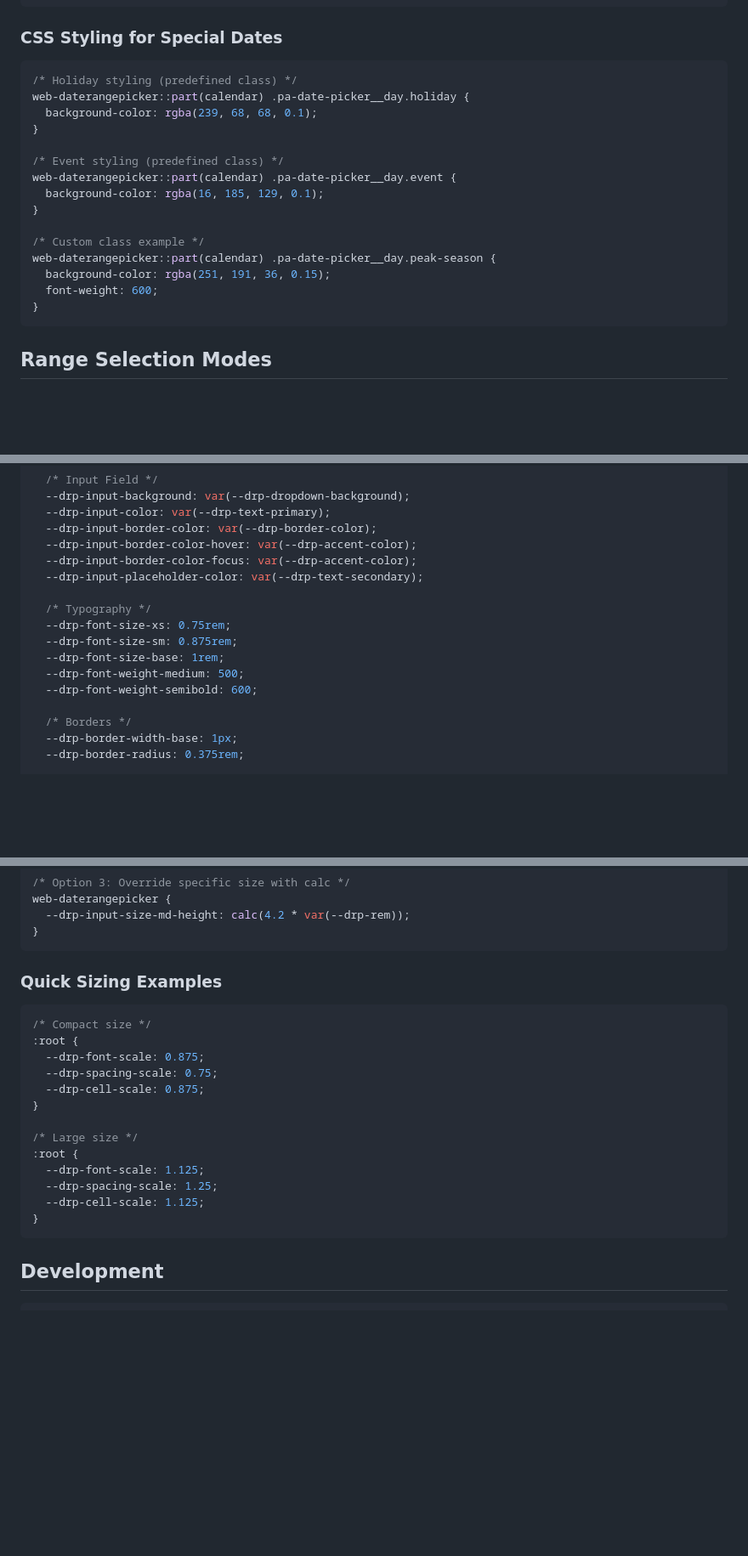
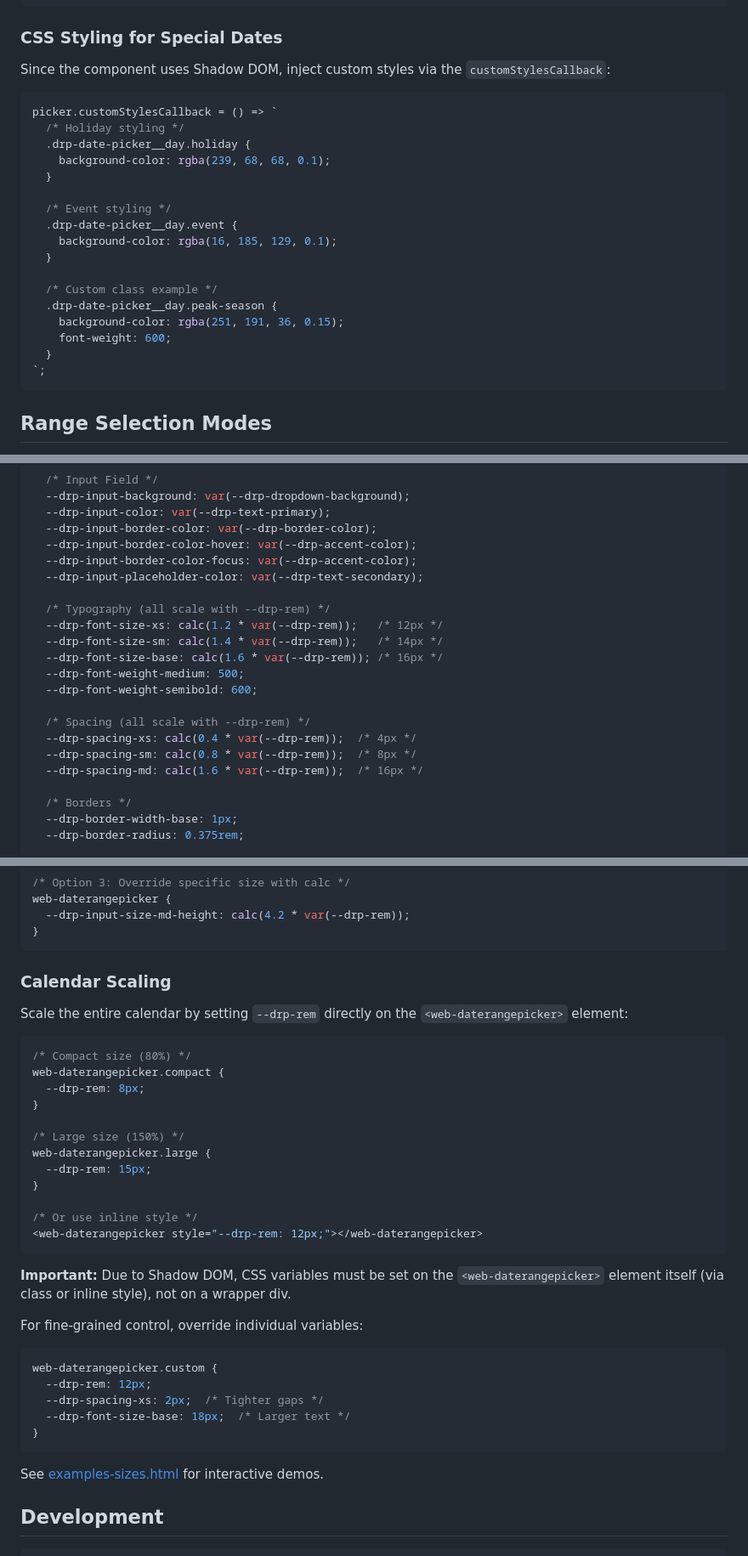
Before and after one commit to KeenMate/web-daterangepicker, a Markdown page: README.md, 3 parts joined by grey strips. Shown at 85% size. GitHub-like rendering; blank space fills up the shorter version.

Commit message:
- updated README.md

````diff
--- a/README.md
+++ b/README.md
@@ -306,22 +303,26 @@ picker.getDateMetadataCallback = (date) => {
 
 ### CSS Styling for Special Dates
 
-```css
-/* Holiday styling (predefined class) */
-web-daterangepicker::part(calendar) .pa-date-picker__day.holiday {
-  background-color: rgba(239, 68, 68, 0.1);
-}
+Since the component uses Shadow DOM, inject custom styles via the `customStylesCallback`:
 
-/* Event styling (predefined class) */
-web-daterangepicker::part(calendar) .pa-date-picker__day.event {
-  background-color: rgba(16, 185, 129, 0.1);
-}
+```javascript
+picker.customStylesCallback = () => `
+  /* Holiday styling */
+  .drp-date-picker__day.holiday {
+    background-color: rgba(239, 68, 68, 0.1);
+  }
 
-/* Custom class example */
-web-daterangepicker::part(calendar) .pa-date-picker__day.peak-season {
-  background-color: rgba(251, 191, 36, 0.15);
-  font-weight: 600;
-}
+  /* Event styling */
+  .drp-date-picker__day.event {
+    background-color: rgba(16, 185, 129, 0.1);
+  }
+
+  /* Custom class example */
+  .drp-date-picker__day.peak-season {
+    background-color: rgba(251, 191, 36, 0.15);
+    font-weight: 600;
+  }
+`;
 ```
 
 ## Range Selection Modes
@@ -551,12 +550,17 @@ Customize the appearance using CSS custom properties:
   --drp-input-border-color-focus: var(--drp-accent-color);
   --drp-input-placeholder-color: var(--drp-text-secondary);
 
-  /* Typography */
-  --drp-font-size-xs: 0.75rem;
-  --drp-font-size-sm: 0.875rem;
-  --drp-font-size-base: 1rem;
+  /* Typography (all scale with --drp-rem) */
+  --drp-font-size-xs: calc(1.2 * var(--drp-rem));   /* 12px */
+  --drp-font-size-sm: calc(1.4 * var(--drp-rem));   /* 14px */
+  --drp-font-size-base: calc(1.6 * var(--drp-rem)); /* 16px */
   --drp-font-weight-medium: 500;
   --drp-font-weight-semibold: 600;
+
+  /* Spacing (all scale with --drp-rem) */
+  --drp-spacing-xs: calc(0.4 * var(--drp-rem));  /* 4px */
+  --drp-spacing-sm: calc(0.8 * var(--drp-rem));  /* 8px */
+  --drp-spacing-md: calc(1.6 * var(--drp-rem));  /* 16px */
 
   /* Borders */
   --drp-border-width-base: 1px;
@@ -606,23 +610,38 @@ web-daterangepicker {
 }
 ```
 
-### Quick Sizing Examples
+### Calendar Scaling
+
+Scale the entire calendar by setting `--drp-rem` directly on the `<web-daterangepicker>` element:
 
 ```css
-/* Compact size */
-:root {
-  --drp-font-scale: 0.875;
-  --drp-spacing-scale: 0.75;
-  --drp-cell-scale: 0.875;
+/* Compact size (80%) */
+web-daterangepicker.compact {
+  --drp-rem: 8px;
 }
 
-/* Large size */
-:root {
-  --drp-font-scale: 1.125;
-  --drp-spacing-scale: 1.25;
-  --drp-cell-scale: 1.125;
+/* Large size (150%) */
+web-daterangepicker.large {
+  --drp-rem: 15px;
+}
+
+/* Or use inline style */
+<web-daterangepicker style="--drp-rem: 12px;"></web-daterangepicker>
+```
+
+**Important:** Due to Shadow DOM, CSS variables must be set on the `<web-daterangepicker>` element itself (via class or inline style), not on a wrapper div.
+
+For fine-grained control, override individual variables:
+
+```css
+web-daterangepicker.custom {
+  --drp-rem: 12px;
+  --drp-spacing-xs: 2px;  /* Tighter gaps */
+  --drp-font-size-base: 18px;  /* Larger text */
 }
 ```
+
+See [examples-sizes.html](examples-sizes.html) for interactive demos.
 
 ## Development
 
````
Also changed, not shown: other parts of README.md (+2 -7 lines).
